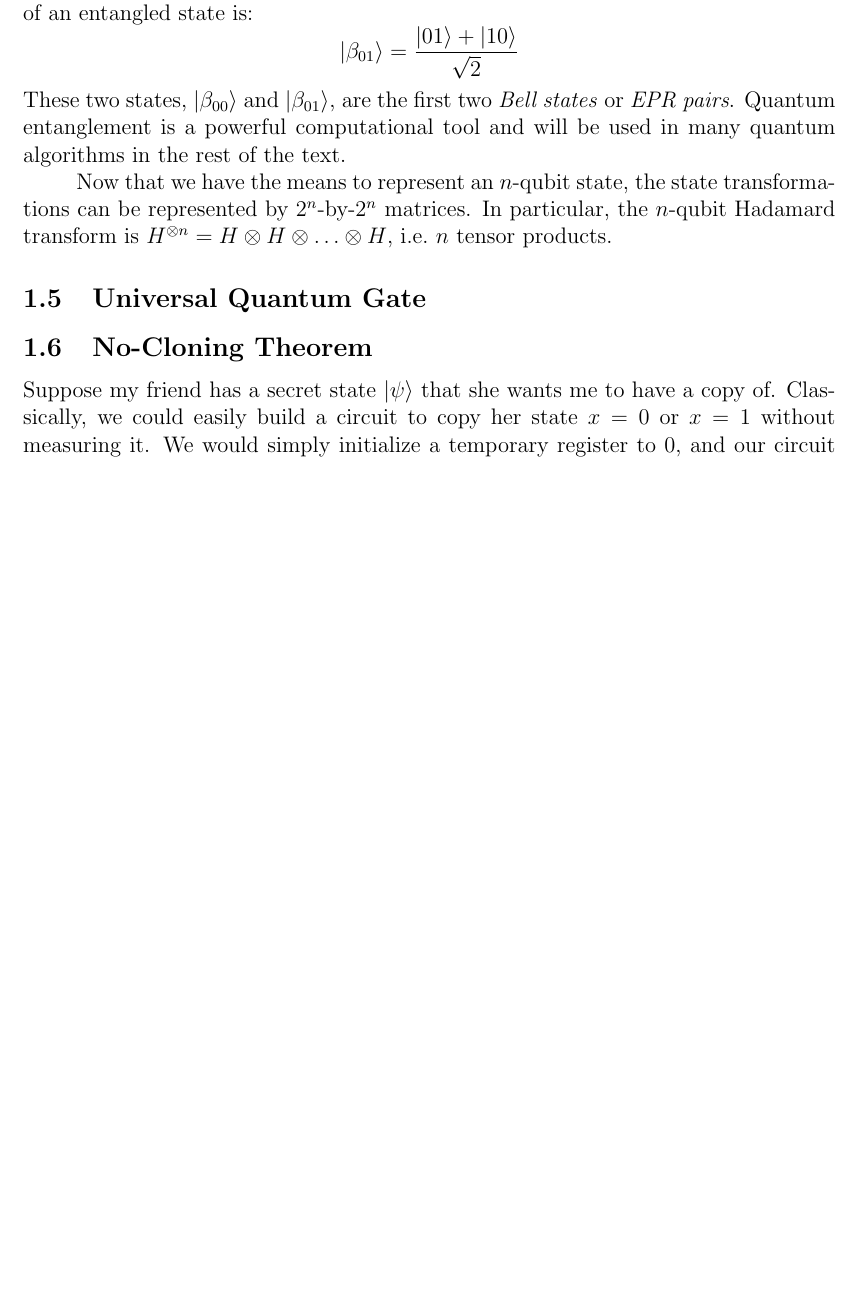
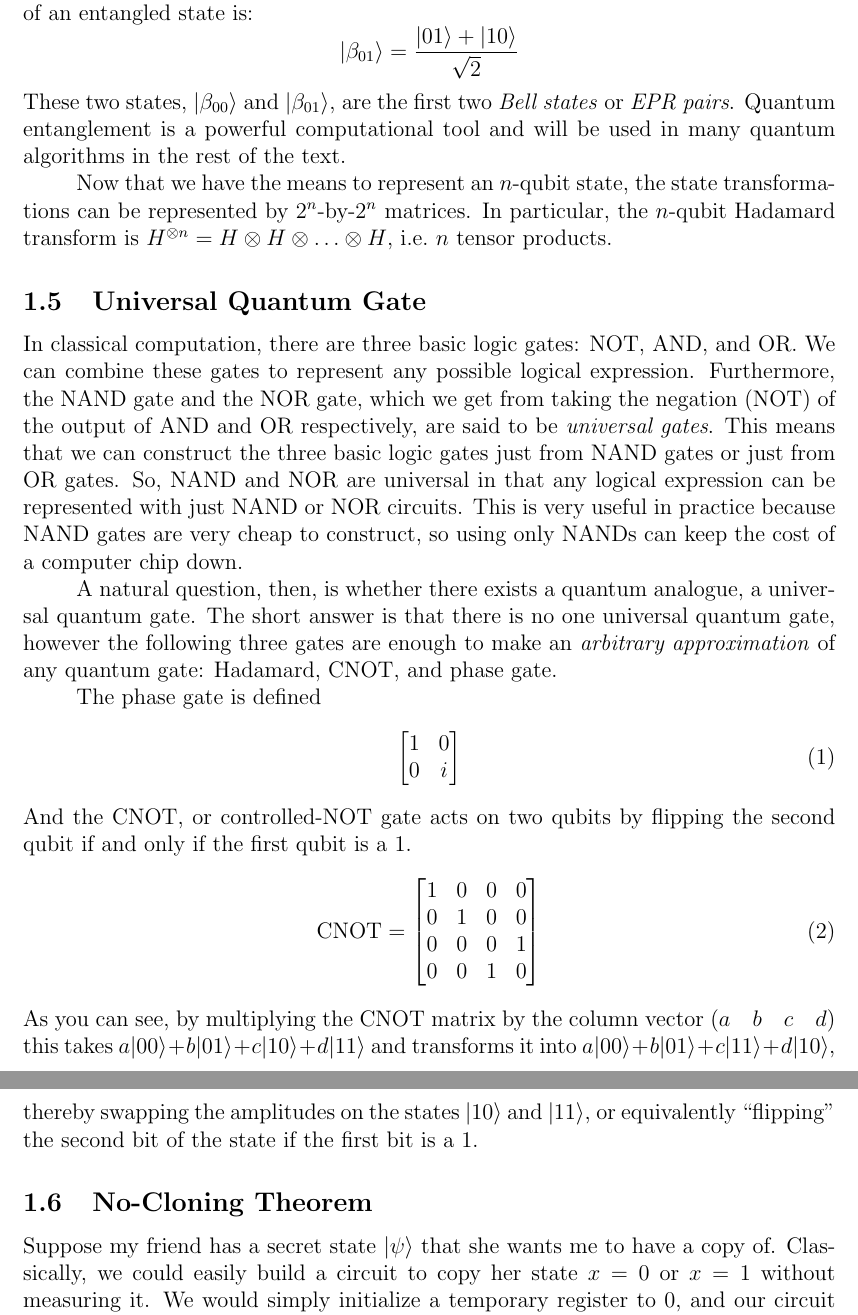
Before and after one commit to marikaswanberg/Thesis, a LaTeX thesis (Sections_of_thesis/Intro_Quantum.tex): part of page 5 of 6 before the commit and two parts of pages 5 and 6 of 7 after it, the two joined at a grey line, cut so that both start at the same text, the shorter picture padded with empty space. Compiled offline with pdfLaTeX.

Commit message:
added a section on universal quantum gate

```diff
--- a/Sections_of_thesis/Intro_Quantum.tex
+++ b/Sections_of_thesis/Intro_Quantum.tex
@@ -163,7 +163,27 @@ These two states, \ket{\beta_{00}} and \ket{\beta_{01}}, are the first two \text
 
 Now that we have the means to represent an $n$-qubit state, the state transformations can be represented by $2^n$-by-$2^n$ matrices. In particular, the $n$-qubit Hadamard transform is $H^{\otimes n} = H \otimes H \otimes \ldots \otimes H$, i.e.~$n$ tensor products.
 \subsection{Universal Quantum Gate}
+In classical computation, there are three basic logic gates: NOT, AND, and OR. We can combine these gates to represent any possible logical expression. Furthermore, the NAND gate and the NOR gate, which we get from taking the negation (NOT) of the output of AND and OR respectively, are said to be \textit{universal gates}. This means that we can construct the three basic logic gates just from NAND gates or just from OR gates. So, NAND and NOR are universal in that any logical expression can be represented with just NAND or NOR circuits. This is very useful in practice because NAND gates are very cheap to construct, so using only NANDs can keep the cost of a computer chip down.
 
+A natural question, then, is whether there exists a quantum analogue, a universal quantum gate. The short answer is that there is no one universal quantum gate, however the following three gates are enough to make an \textit{arbitrary approximation} of any quantum gate: Hadamard, CNOT, and phase gate.
+
+The phase gate is defined
+\begin{align}
+\begin{bmatrix}
+1 & 0\\
+0 & i
+\end{bmatrix}
+\end{align}
+And the CNOT, or controlled-NOT gate acts on two qubits by flipping the second qubit if and only if the first qubit is a 1.
+\begin{align}
+\text{CNOT} = \begin{bmatrix}
+1 & 0 & 0 & 0 \\
+0 & 1 & 0 & 0 \\
+0 & 0 & 0 & 1 \\
+0 & 0 & 1 & 0
+\end{bmatrix}
+\end{align}
+As you can see, by multiplying the CNOT matrix by the column vector $(a\quad b\quad c\quad d)$ this takes $a\ket{00} + b\ket{01} + c\ket{10} + d\ket{11}$ and transforms it into $a\ket{00} + b\ket{01} + c\ket{11} + d\ket{10}$, thereby swapping the amplitudes on the states $\ket{10}$ and $\ket{11}$, or equivalently ``flipping'' the second bit of the state if the first bit is a 1.
 \subsection{No-Cloning Theorem}
 
 Suppose my friend has a secret state \ket{\psi} that she wants me to have a copy of.  Classically, we could easily build a circuit to copy her state $x = 0$ or $x = 1$ without measuring it. We would simply initialize a temporary register to 0, and our circuit would write $x \oplus 0$, the XOR of $x$ and 0, to the destination register.
```
Also changed, not shown: Sections_of_thesis/Intro_Quantum.pdf, Sections_of_thesis/Intro_Quantum.tex (6 more changed lines).
